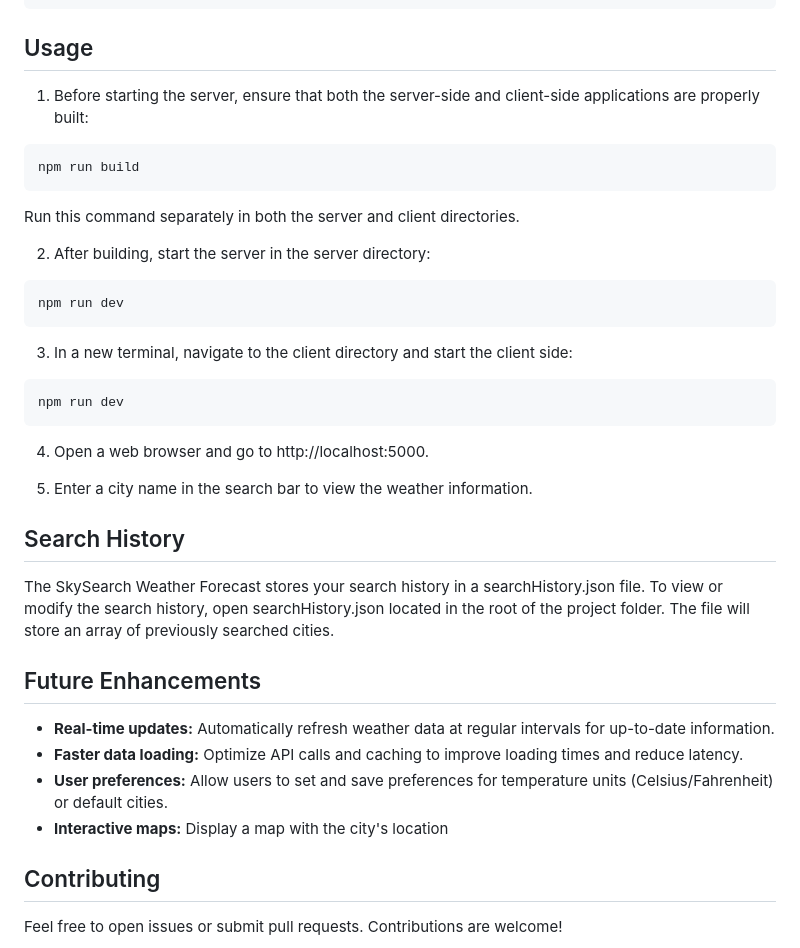
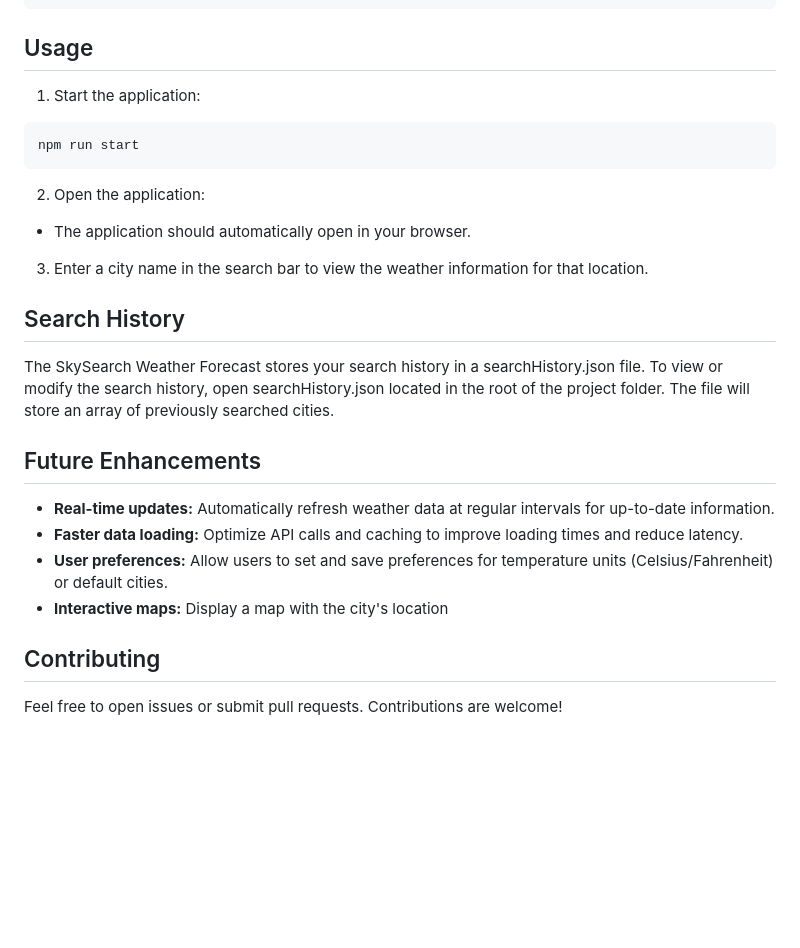
Before and after one commit to omgxlori/skysearch-weather-forecast, a Markdown page: README.md, the part around one of its changes. Rendered like a GitHub page; blank space fills up the shorter version.

````diff
--- a/README.md
+++ b/README.md
@@ -40,34 +40,24 @@ API_KEY=your_openweathermap_api_key
 ```
 
 ## Usage
-1. Before starting the server, ensure that both the server-side and client-side applications are properly built:
+1. Start the application:
 ```md
-npm run build
-```
-Run this command separately in both the server and client directories.
-
-2. After building, start the server in the server directory:
-```md
-npm run dev
+npm run start
 ```
 
-3. In a new terminal, navigate to the client directory and start the client side:
-```md
-npm run dev
-```
+2. Open the application:
+* The application should automatically open in your browser.
 
-4. Open a web browser and go to http://localhost:5000.
-
-5. Enter a city name in the search bar to view the weather information.
+3. Enter a city name in the search bar to view the weather information for that location.
 
 ## Search History
 The SkySearch Weather Forecast stores your search history in a searchHistory.json file. To view or modify the search history, open searchHistory.json located in the root of the project folder. The file will store an array of previously searched cities.
 
 ## Future Enhancements
-- <b>Real-time updates:</b> Automatically refresh weather data at regular intervals for up-to-date information.
-- <b>Faster data loading:</b> Optimize API calls and caching to improve loading times and reduce latency.
-- <b>User preferences:</b> Allow users to set and save preferences for temperature units (Celsius/Fahrenheit) or default cities.
-- <b>Interactive maps:</b> Display a map with the city's location
+- **Real-time updates:** Automatically refresh weather data at regular intervals for up-to-date information.
+- **Faster data loading:** Optimize API calls and caching to improve loading times and reduce latency.
+- **User preferences:** Allow users to set and save preferences for temperature units (Celsius/Fahrenheit) or default cities.
+- **Interactive maps:** Display a map with the city's location
 
 ## Contributing
 Feel free to open issues or submit pull requests. Contributions are welcome!
````
Also changed, not shown: other parts of README.md (+6 -6 lines).
